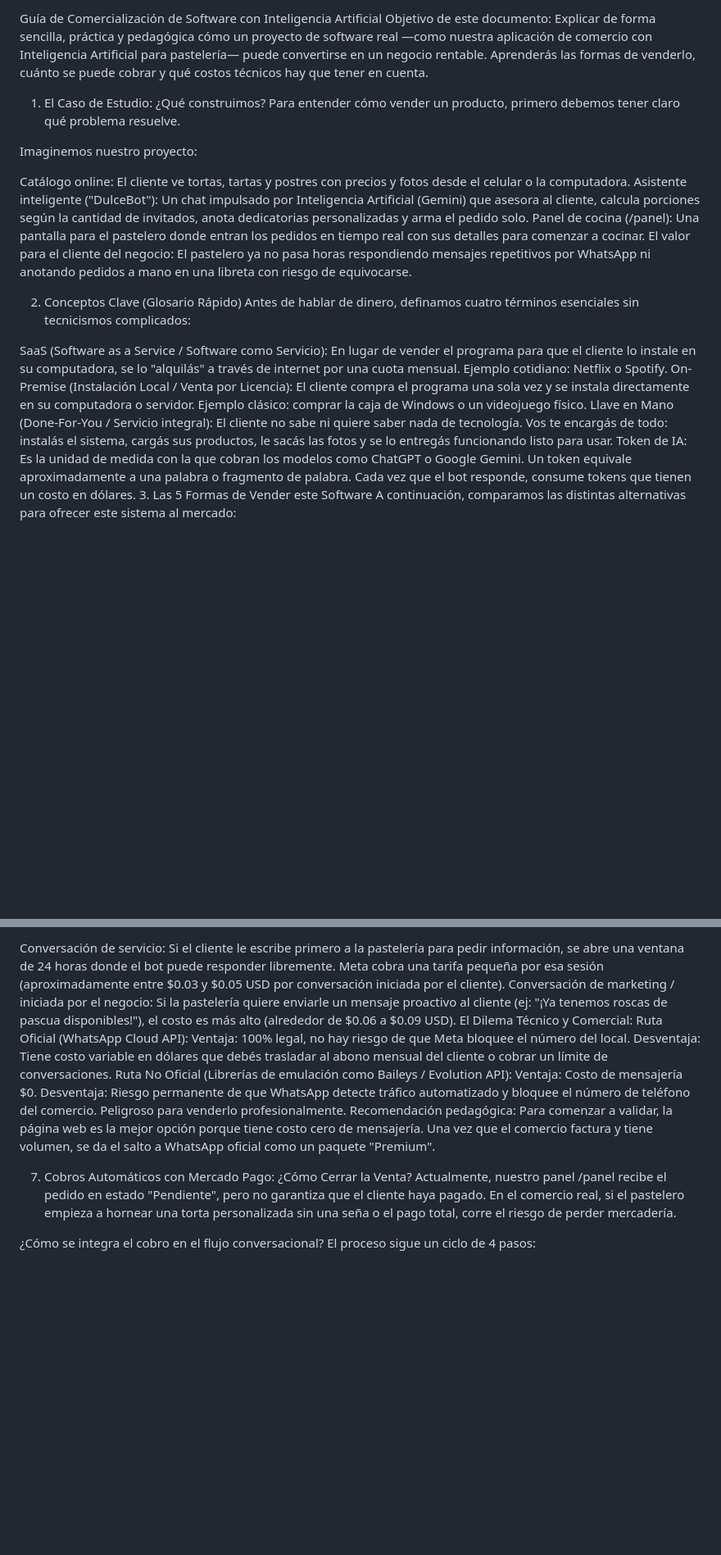
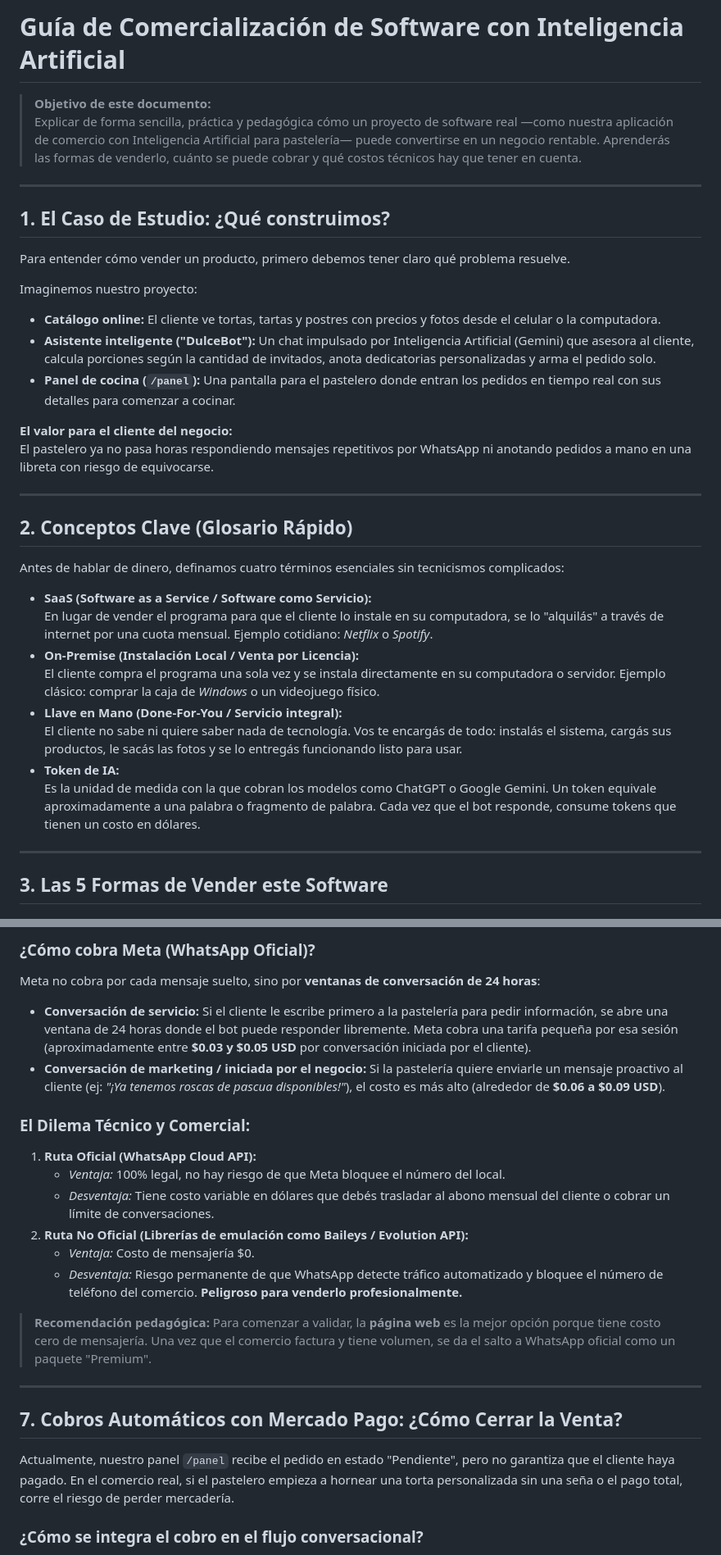
Before and after one commit to patrickAUS2021/Biscotti-di-Angie, a Markdown page: BdiA - ReadMe (Comercialización).md, 2 parts joined by grey strips. Shown at 82% size. Rendered like a GitHub page; blank space fills up the shorter version.

```diff
--- a/BdiA - ReadMe (Comercialización).md
+++ b/BdiA - ReadMe (Comercialización).md
@@ -1,29 +1,41 @@
-Guía de Comercialización de Software con Inteligencia Artificial
-Objetivo de este documento:
-Explicar de forma sencilla, práctica y pedagógica cómo un proyecto de software real —como nuestra aplicación de comercio con Inteligencia Artificial para pastelería— puede convertirse en un negocio rentable. Aprenderás las formas de venderlo, cuánto se puede cobrar y qué costos técnicos hay que tener en cuenta.
+# Guía de Comercialización de Software con Inteligencia Artificial
 
-1. El Caso de Estudio: ¿Qué construimos?
+> **Objetivo de este documento:**
+> Explicar de forma sencilla, práctica y pedagógica cómo un proyecto de software real —como nuestra aplicación de comercio con Inteligencia Artificial para pastelería— puede convertirse en un negocio rentable.
+> Aprenderás las formas de venderlo, cuánto se puede cobrar y qué costos técnicos hay que tener en cuenta.
+
+---
+
+## 1. El Caso de Estudio: ¿Qué construimos?
+
 Para entender cómo vender un producto, primero debemos tener claro qué problema resuelve.
 
 Imaginemos nuestro proyecto:
+* **Catálogo online:** El cliente ve tortas, tartas y postres con precios y fotos desde el celular o la computadora.
+* **Asistente inteligente ("DulceBot"):** Un chat impulsado por Inteligencia Artificial (Gemini) que asesora al cliente, calcula porciones según la cantidad de invitados, anota dedicatorias personalizadas y arma el pedido solo.
+* **Panel de cocina (`/panel`):** Una pantalla para el pastelero donde entran los pedidos en tiempo real con sus detalles para comenzar a cocinar.
 
-Catálogo online: El cliente ve tortas, tartas y postres con precios y fotos desde el celular o la computadora.
-Asistente inteligente ("DulceBot"): Un chat impulsado por Inteligencia Artificial (Gemini) que asesora al cliente, calcula porciones según la cantidad de invitados, anota dedicatorias personalizadas y arma el pedido solo.
-Panel de cocina (/panel): Una pantalla para el pastelero donde entran los pedidos en tiempo real con sus detalles para comenzar a cocinar.
-El valor para el cliente del negocio:
+**El valor para el cliente del negocio:**
 El pastelero ya no pasa horas respondiendo mensajes repetitivos por WhatsApp ni anotando pedidos a mano en una libreta con riesgo de equivocarse.
 
-2. Conceptos Clave (Glosario Rápido)
+---
+
+## 2. Conceptos Clave (Glosario Rápido)
+
 Antes de hablar de dinero, definamos cuatro términos esenciales sin tecnicismos complicados:
 
-SaaS (Software as a Service / Software como Servicio):
-En lugar de vender el programa para que el cliente lo instale en su computadora, se lo "alquilás" a través de internet por una cuota mensual. Ejemplo cotidiano: Netflix o Spotify.
-On-Premise (Instalación Local / Venta por Licencia):
-El cliente compra el programa una sola vez y se instala directamente en su computadora o servidor. Ejemplo clásico: comprar la caja de Windows o un videojuego físico.
-Llave en Mano (Done-For-You / Servicio integral):
-El cliente no sabe ni quiere saber nada de tecnología. Vos te encargás de todo: instalás el sistema, cargás sus productos, le sacás las fotos y se lo entregás funcionando listo para usar.
-Token de IA:
-Es la unidad de medida con la que cobran los modelos como ChatGPT o Google Gemini. Un token equivale aproximadamente a una palabra o fragmento de palabra. Cada vez que el bot responde, consume tokens que tienen un costo en dólares.
-3. Las 5 Formas de Vender este Software
+* **SaaS (Software as a Service / Software como Servicio):**
+  En lugar de vender el programa para que el cliente lo instale en su computadora, se lo "alquilás" a través de internet por una cuota mensual. Ejemplo cotidiano: *Netflix* o *Spotify*.
+* **On-Premise (Instalación Local / Venta por Licencia):**
+  El cliente compra el programa una sola vez y se instala directamente en su computadora o servidor. Ejemplo clásico: comprar la caja de *Windows* o un videojuego físico.
+* **Llave en Mano (Done-For-You / Servicio integral):**
+  El cliente no sabe ni quiere saber nada de tecnología. Vos te encargás de todo: instalás el sistema, cargás sus productos, le sacás las fotos y se lo entregás funcionando listo para usar.
+* **Token de IA:**
+  Es la unidad de medida con la que cobran los modelos como ChatGPT o Google Gemini. Un token equivale aproximadamente a una palabra o fragmento de palabra. Cada vez que el bot responde, consume tokens que tienen un costo en dólares.
+
+---
+
+## 3. Las 5 Formas de Vender este Software
+
 A continuación, comparamos las distintas alternativas para ofrecer este sistema al mercado:
 
@@ -98,18 +170,26 @@ Meta no cobra por cada mensaje suelto, sino por ventanas de conversación de 24
 
-Conversación de servicio: Si el cliente le escribe primero a la pastelería para pedir información, se abre una ventana de 24 horas donde el bot puede responder libremente. Meta cobra una tarifa pequeña por esa sesión (aproximadamente entre $0.03 y $0.05 USD por conversación iniciada por el cliente).
-Conversación de marketing / iniciada por el negocio: Si la pastelería quiere enviarle un mensaje proactivo al cliente (ej: "¡Ya tenemos roscas de pascua disponibles!"), el costo es más alto (alrededor de $0.06 a $0.09 USD).
-El Dilema Técnico y Comercial:
-Ruta Oficial (WhatsApp Cloud API):
-Ventaja: 100% legal, no hay riesgo de que Meta bloquee el número del local.
-Desventaja: Tiene costo variable en dólares que debés trasladar al abono mensual del cliente o cobrar un límite de conversaciones.
-Ruta No Oficial (Librerías de emulación como Baileys / Evolution API):
-Ventaja: Costo de mensajería $0.
-Desventaja: Riesgo permanente de que WhatsApp detecte tráfico automatizado y bloquee el número de teléfono del comercio. Peligroso para venderlo profesionalmente.
-Recomendación pedagógica: Para comenzar a validar, la página web es la mejor opción porque tiene costo cero de mensajería. Una vez que el comercio factura y tiene volumen, se da el salto a WhatsApp oficial como un paquete "Premium".
+### ¿Cómo cobra Meta (WhatsApp Oficial)?
+Meta no cobra por cada mensaje suelto, sino por **ventanas de conversación de 24 horas**:
+* **Conversación de servicio:** Si el cliente le escribe primero a la pastelería para pedir información, se abre una ventana de 24 horas donde el bot puede responder libremente. Meta cobra una tarifa pequeña por esa sesión (aproximadamente entre **\$0.03 y \$0.05 USD** por conversación iniciada por el cliente).
+* **Conversación de marketing / iniciada por el negocio:** Si la pastelería quiere enviarle un mensaje proactivo al cliente (ej: *"¡Ya tenemos roscas de pascua disponibles!"*), el costo es más alto (alrededor de **\$0.06 a \$0.09 USD**).
 
-7. Cobros Automáticos con Mercado Pago: ¿Cómo Cerrar la Venta?
-Actualmente, nuestro panel /panel recibe el pedido en estado "Pendiente", pero no garantiza que el cliente haya pagado. En el comercio real, si el pastelero empieza a hornear una torta personalizada sin una seña o el pago total, corre el riesgo de perder mercadería.
+### El Dilema Técnico y Comercial:
+1. **Ruta Oficial (WhatsApp Cloud API):**
+   * *Ventaja:* 100% legal, no hay riesgo de que Meta bloquee el número del local.
+   * *Desventaja:* Tiene costo variable en dólares que debés trasladar al abono mensual del cliente o cobrar un límite de conversaciones.
+2. **Ruta No Oficial (Librerías de emulación como Baileys / Evolution API):**
+   * *Ventaja:* Costo de mensajería \$0.
+   * *Desventaja:* Riesgo permanente de que WhatsApp detecte tráfico automatizado y bloquee el número de teléfono del comercio. **Peligroso para venderlo profesionalmente.**
 
-¿Cómo se integra el cobro en el flujo conversacional?
+> **Recomendación pedagógica:** Para comenzar a validar, la **página web** es la mejor opción porque tiene costo cero de mensajería. Una vez que el comercio factura y tiene volumen, se da el salto a WhatsApp oficial como un paquete "Premium".
+
+---
+
+## 7. Cobros Automáticos con Mercado Pago: ¿Cómo Cerrar la Venta?
+
+Actualmente, nuestro panel `/panel` recibe el pedido en estado "Pendiente", pero no garantiza que el cliente haya pagado. En el comercio real, si el pastelero empieza a hornear una torta personalizada sin una seña o el pago total, corre el riesgo de perder mercadería.
+
+### ¿Cómo se integra el cobro en el flujo conversacional?
+
 El proceso sigue un ciclo de 4 pasos:
 
```
Also changed, not shown: other parts of BdiA - ReadMe (Comercialización).md (+158 -76 lines).
